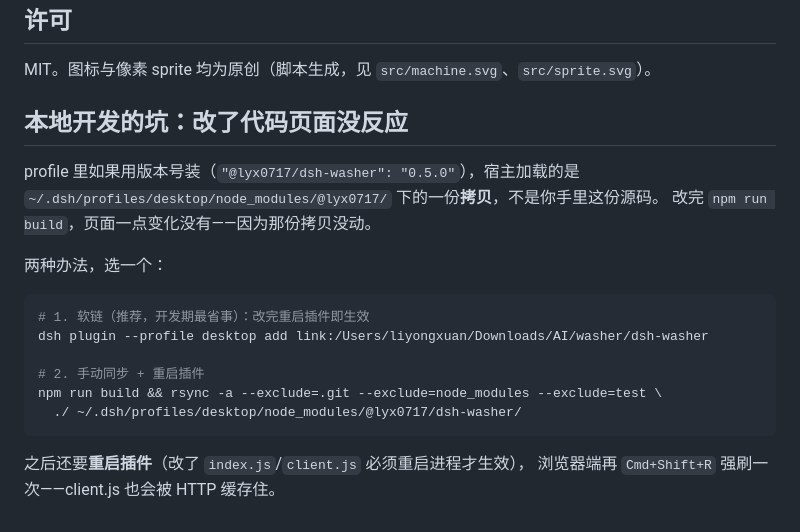
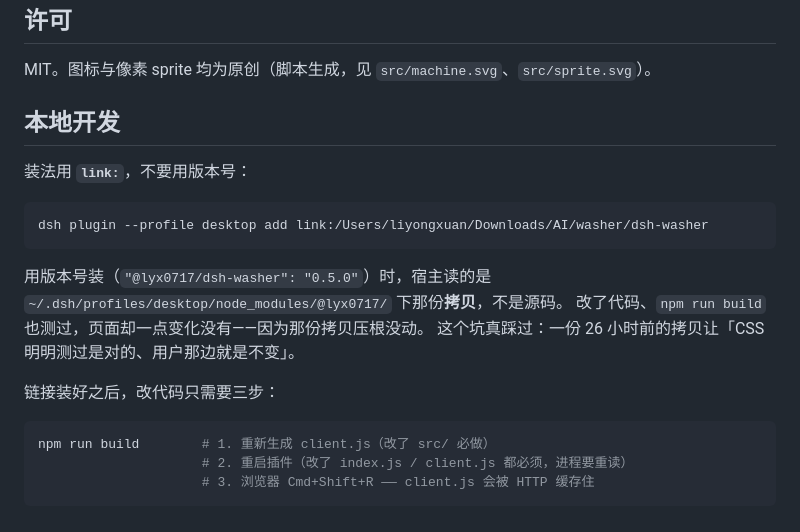
Before and after one commit to lyx0717/dsh-washer, a Markdown page: README.md, the part around the change. GitHub-like rendering.

Commit message:
docs: 本地开发改用 link 安装，避免改源码却不生效
之前用版本号装，宿主读的是 node_modules 下的拷贝，改完源码页面没反应。
这次真踩了：一份 26 小时前的拷贝让「本地测过是对的、用户那边就是不变」。
README 改成明确要求 link 装法，并写清改代码后的三步（build / 重启插件 / 强刷）。

````diff
--- a/README.md
+++ b/README.md
@@ -359,22 +359,23 @@ ELECTRON_PATH=/path/to/Electron ./electron/start.sh   # 指定 Electron 运行
 
 MIT。图标与像素 sprite 均为原创（脚本生成，见 `src/machine.svg`、`src/sprite.svg`）。
 
-## 本地开发的坑：改了代码页面没反应
+## 本地开发
 
-profile 里如果用版本号装（`"@lyx0717/dsh-washer": "0.5.0"`），宿主加载的是
-`~/.dsh/profiles/desktop/node_modules/@lyx0717/` 下的一份**拷贝**，不是你手里这份源码。
-改完 `npm run build`，页面一点变化没有——因为那份拷贝没动。
-
-两种办法，选一个：
+装法用 **`link:`**，不要用版本号：
 
 ```bash
-# 1. 软链（推荐，开发期最省事）：改完重启插件即生效
 dsh plugin --profile desktop add link:/Users/liyongxuan/Downloads/AI/washer/dsh-washer
-
-# 2. 手动同步 + 重启插件
-npm run build && rsync -a --exclude=.git --exclude=node_modules --exclude=test \
-  ./ ~/.dsh/profiles/desktop/node_modules/@lyx0717/dsh-washer/
 ```
 
-之后还要**重启插件**（改了 `index.js`/`client.js` 必须重启进程才生效），
-浏览器端再 `Cmd+Shift+R` 强刷一次——client.js 也会被 HTTP 缓存住。
+用版本号装（`"@lyx0717/dsh-washer": "0.5.0"`）时，宿主读的是
+`~/.dsh/profiles/desktop/node_modules/@lyx0717/` 下那份**拷贝**，不是源码。
+改了代码、`npm run build` 也测过，页面却一点变化没有——因为那份拷贝压根没动。
+这个坑真踩过：一份 26 小时前的拷贝让「CSS 明明测过是对的、用户那边就是不变」。
+
+链接装好之后，改代码只需要三步：
+
+```bash
+npm run build        # 1. 重新生成 client.js（改了 src/ 必做）
+                     # 2. 重启插件（改了 index.js / client.js 都必须，进程要重读）
+                     # 3. 浏览器 Cmd+Shift+R —— client.js 会被 HTTP 缓存住
+```
````
